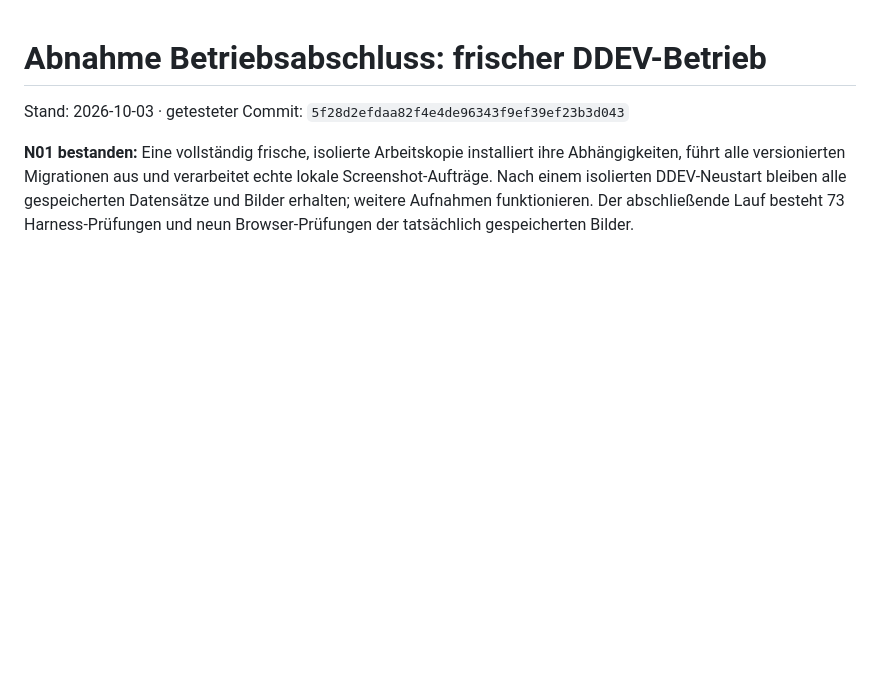
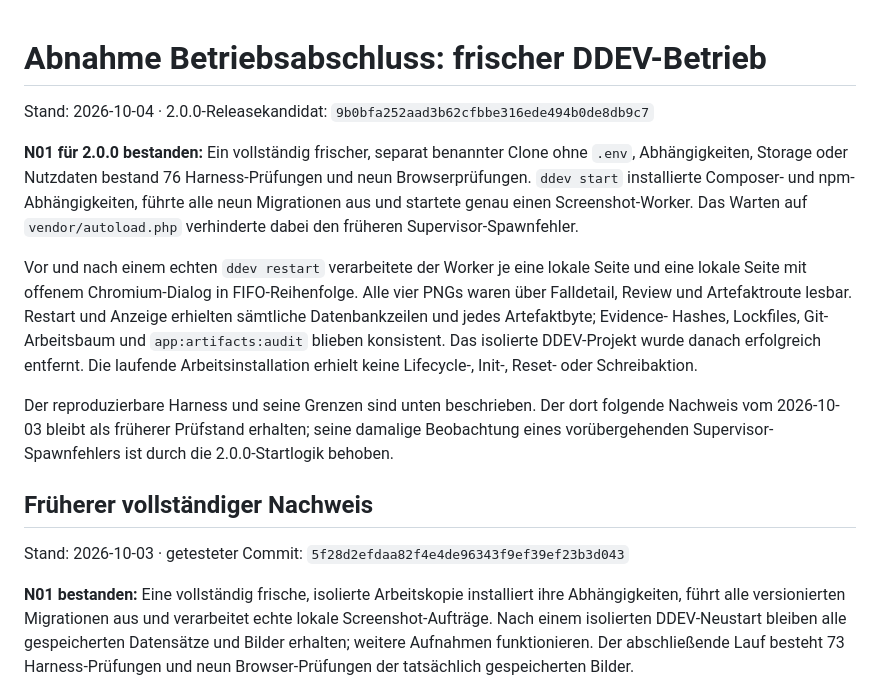
Before and after one commit to tfgrass/librebugbounty, a Markdown page: architecture/abnahme-betriebsabschluss.md, the part around the change. Drawn GitHub-style; blank space fills up the shorter version.

Commit message:
Record the 2.0.0 release acceptance

```diff
--- a/architecture/abnahme-betriebsabschluss.md
+++ b/architecture/abnahme-betriebsabschluss.md
@@ -1,4 +1,29 @@
 # Abnahme Betriebsabschluss: frischer DDEV-Betrieb
+
+Stand: 2026-10-04 · 2.0.0-Releasekandidat:
+`9b0bfa252aad3b62cfbbe316ede494b0de8db9c7`
+
+**N01 für 2.0.0 bestanden:** Ein vollständig frischer, separat benannter Clone
+ohne `.env`, Abhängigkeiten, Storage oder Nutzdaten bestand 76 Harness-Prüfungen
+und neun Browserprüfungen. `ddev start` installierte Composer- und npm-
+Abhängigkeiten, führte alle neun Migrationen aus und startete genau einen
+Screenshot-Worker. Das Warten auf `vendor/autoload.php` verhinderte dabei den
+früheren Supervisor-Spawnfehler.
+
+Vor und nach einem echten `ddev restart` verarbeitete der Worker je eine lokale
+Seite und eine lokale Seite mit offenem Chromium-Dialog in FIFO-Reihenfolge.
+Alle vier PNGs waren über Falldetail, Review und Artefaktroute lesbar. Restart und
+Anzeige erhielten sämtliche Datenbankzeilen und jedes Artefaktbyte; Evidence-
+Hashes, Lockfiles, Git-Arbeitsbaum und `app:artifacts:audit` blieben konsistent.
+Das isolierte DDEV-Projekt wurde danach erfolgreich entfernt. Die laufende
+Arbeitsinstallation erhielt keine Lifecycle-, Init-, Reset- oder Schreibaktion.
+
+Der reproduzierbare Harness und seine Grenzen sind unten beschrieben. Der dort
+folgende Nachweis vom 2026-10-03 bleibt als früherer Prüfstand erhalten; seine
+damalige Beobachtung eines vorübergehenden Supervisor-Spawnfehlers ist durch die
+2.0.0-Startlogik behoben.
+
+## Früherer vollständiger Nachweis
 
 Stand: 2026-10-03 · getesteter Commit:
 `5f28d2efdaa82f4e4de96343f9ef39ef23b3d043`
```
Also changed, not shown: architecture/index.md (+5 -2 lines), architecture/ui-workflow.md (+6 -3 lines).
